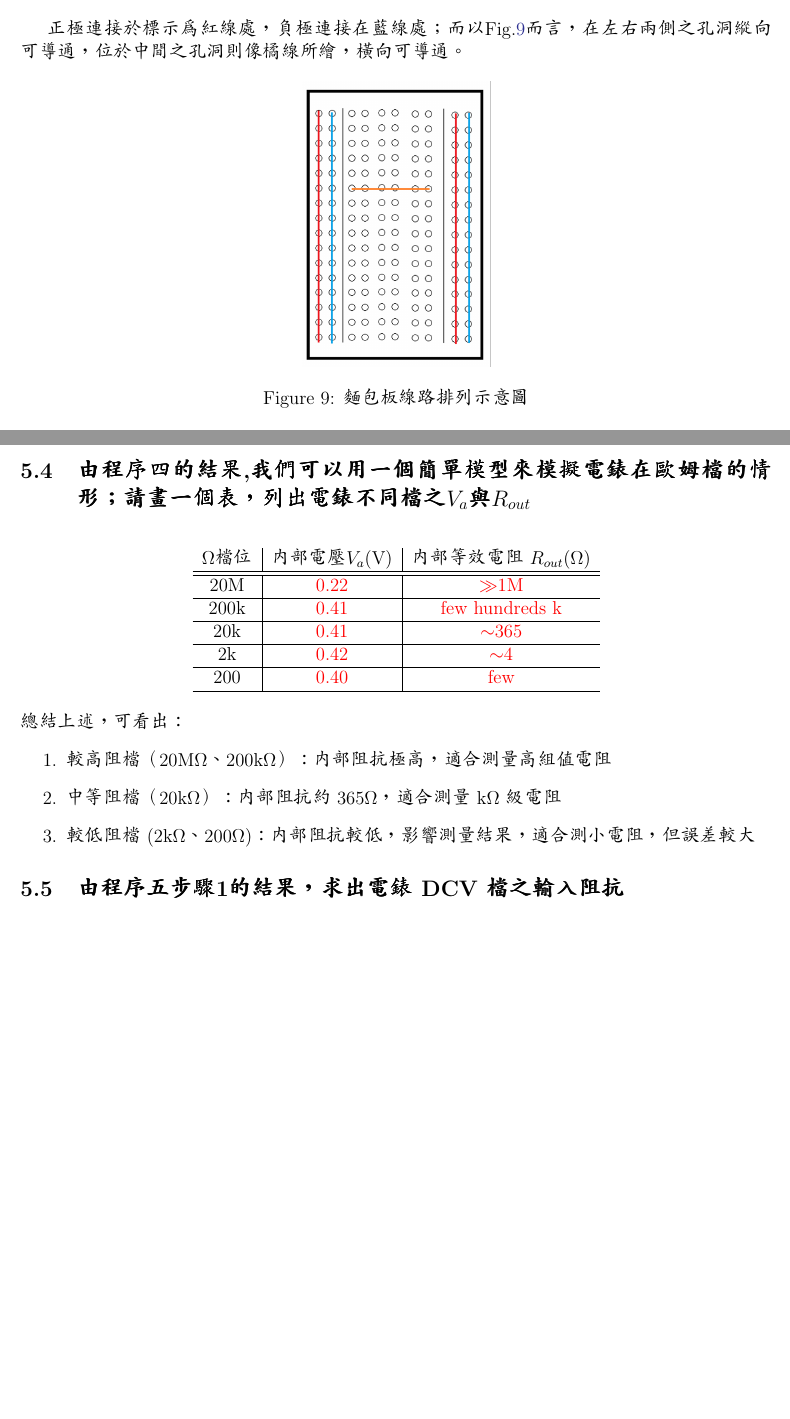
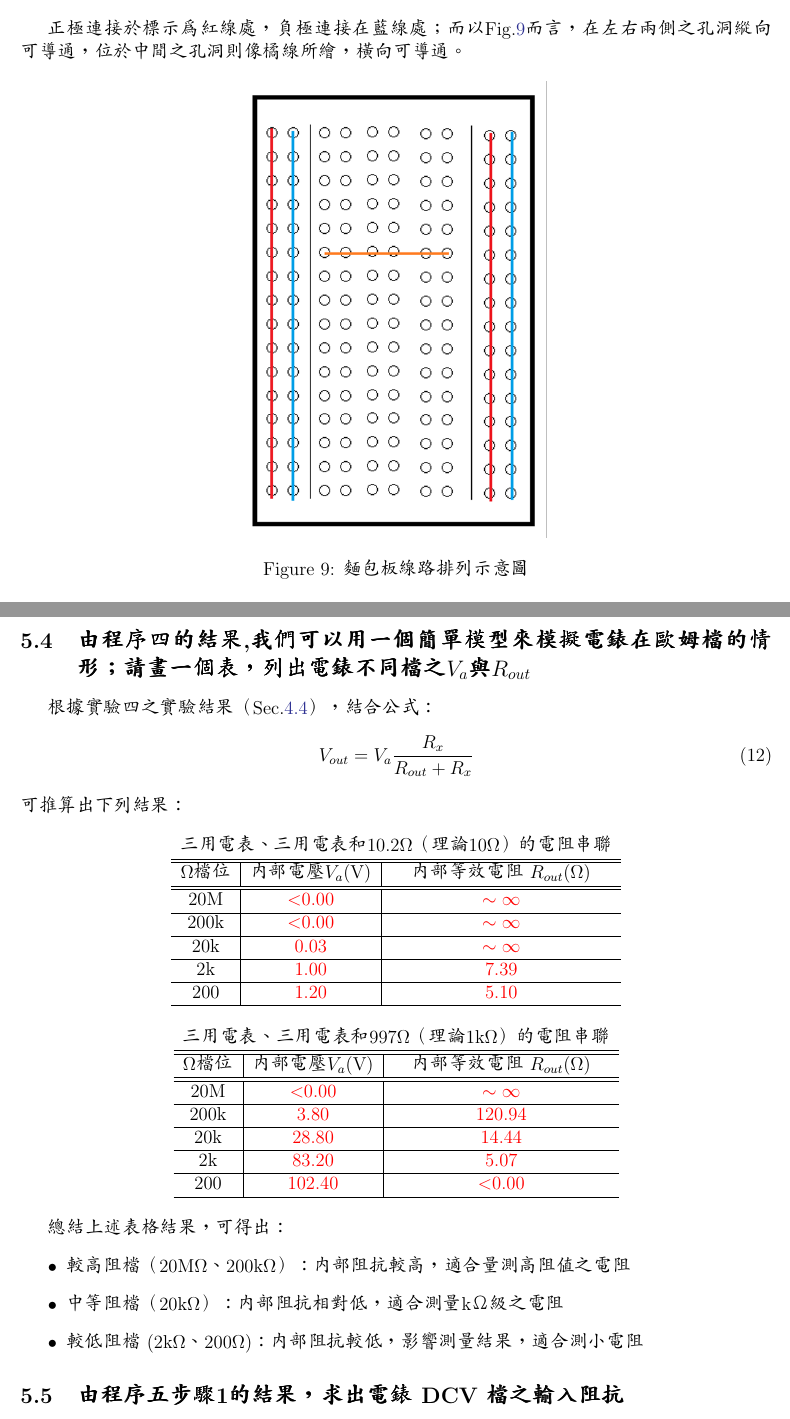
Before and after one commit to hyp0515/exp_phy_ii, a LaTeX document (feb25/Feb25結報/main.tex): two parts of pages 13 and 15 of 15 before the commit and two parts of pages 13 and 16 of 16 after it, joined at a grey line, cut so that both start at the same text, the shorter picture padded with empty space. Compiled offline with pdfLaTeX.

Commit message:
modified feb25 report

```diff
--- a/feb25/Feb25結報/main.tex
+++ b/feb25/Feb25結報/main.tex
@@ -463,7 +463,7 @@ DC offset 除了會讓訊號在波形上產生偏移，在使用某些無法正
 正極連接於標示為紅線處，負極連接在藍線處；而以Fig.\ref{fig:bread}而言，在左右兩側之孔洞縱向可導通，位於中間之孔洞則像橘線所繪，橫向可導通。
 \begin{figure}[h]
     \centering
-    \includegraphics[width=0.25\linewidth]{figures/bread.png}
+    \includegraphics[width=0.4\linewidth]{figures/bread.png}
     \caption{麵包板線路排列示意圖}
     \label{fig:bread}
 \end{figure}
@@ -552,26 +554,55 @@ DC offset 除了會讓訊號在波形上產生偏移，在使用某些無法正
 \subsection{由程序四的結果,我們可以用一個簡單模型來模擬電錶在歐姆檔的情形；請畫一個表，列出電錶不同檔之$V_{a}$與$R_{out}$}\label{subsec:4}
 \hfill
 
+根據實驗四之實驗結果（Sec.\ref{subsec:result_4}），結合公式：
+\begin{equation}
+\label{eq:va_rout}
+    V_{out} = V_{a} \frac{R_{x}}{R_{out}+R_{x}}
+\end{equation}
+可推算出下列結果：
+
 \begin{center}
     \begin{tabular}{c|c|c}
+    \multicolumn{3}{c}{三用電表、三用電表和10.2$\Omega$（理論10$\Omega$）的電阻串聯}\\
+    \hline
+    \hline
     $\Omega$檔位  &  內部電壓$V_{a}$(V)   &   內部等效電阻
     $R_{out}$($\Omega$)\\
     \hline
     \hline
-        20M &   \textcolor{red}{0.22}    &   \textcolor{red}{$\gg$1M}\\\hline
-        200k    &   \textcolor{red}{0.41}    &   \textcolor{red}{few hundreds k}\\\hline
-        20k    &   \textcolor{red}{0.41}    &   \textcolor{red}{$\sim$365}\\\hline
-        2k    &   \textcolor{red}{0.42}    &   \textcolor{red}{$\sim$4}\\\hline
-        200    &   \textcolor{red}{0.40}    &   \textcolor{red}{few}\\\hline
+    20M &   \textcolor{red}{$<$0.00}    &   \textcolor{red}{$\sim\infty$}\\\hline
+    200k    &   \textcolor{red}{$<$0.00}    &   \textcolor{red}{$\sim\infty$}\\\hline
+    20k    &   \textcolor{red}{0.03}    &   \textcolor{red}{$\sim\infty$}\\\hline
+    2k    &   \textcolor{red}{1.00}    &   \textcolor{red}{7.39}\\\hline
+    200    &   \textcolor{red}{1.20}    &   \textcolor{red}{5.10}\\\hline
     \end{tabular}
 \end{center}
-    總結上述，可看出：
-    \begin{enumerate}
-        \item 較高阻檔（20M$\Omega$、200k$\Omega$）：內部阻抗極高，適合測量高組值電阻
-        \item 中等阻檔（20k$\Omega$）：內部阻抗約 365$\Omega$，適合測量 k$\Omega$ 級電阻
-        \item 較低阻檔 (2k$\Omega$、200$\Omega$)：內部阻抗較低，影響測量結果，適合測小電阻，但誤差較大
-    \end{enumerate}
 
+\begin{center}
+    \begin{tabular}{c|c|c}
+    \multicolumn{3}{c}{三用電表、三用電表和997$\Omega$（理論1k$\Omega$）的電阻串聯}\\
+    \hline
+    \hline
+    $\Omega$檔位  &  內部電壓$V_{a}$(V)   &   內部等效電阻
+    $R_{out}$($\Omega$)\\
+    \hline
+    \hline
+    20M &   \textcolor{red}{$<$0.00}    &   \textcolor{red}{$\sim\infty$}\\\hline
+    200k    &   \textcolor{red}{3.80}    &   \textcolor{red}{120.94}\\\hline
+    20k    &   \textcolor{red}{28.80}    &   \textcolor{red}{14.44}\\\hline
+    2k    &   \textcolor{red}{83.20}    &   \textcolor{red}{5.07}\\\hline
+    200    &   \textcolor{red}{102.40}    &   \textcolor{red}{$<$0.00}\\\hline
+    \end{tabular}
+\end{center}
+
+總結上述表格結果，可得出：
+\begin{itemize}
+    \item 較高阻檔（20M$\Omega$、200k$\Omega$）：內部阻抗較高，適合量測高阻值之電阻
+    \item 中等阻檔（20k$\Omega$）：內部阻抗相對低，適合測量kΩ級之電阻
+    \item 較低阻檔 (2k$\Omega$、200$\Omega$)：內部阻抗較低，影響測量結果，適合測小電阻
+\end{itemize}
+
+% \clearpage
 \subsection{由程序五步驟1的結果，求出電錶 DCV 檔之輸入阻抗}\label{subsec:5}
 \hfill
 
```
Also changed, not shown: feb25/實驗結報.pdf, feb25/Feb25結報/main.tex (6 more changed lines), 3 other files. Lines whose indentation alone changed are shown as unchanged.
